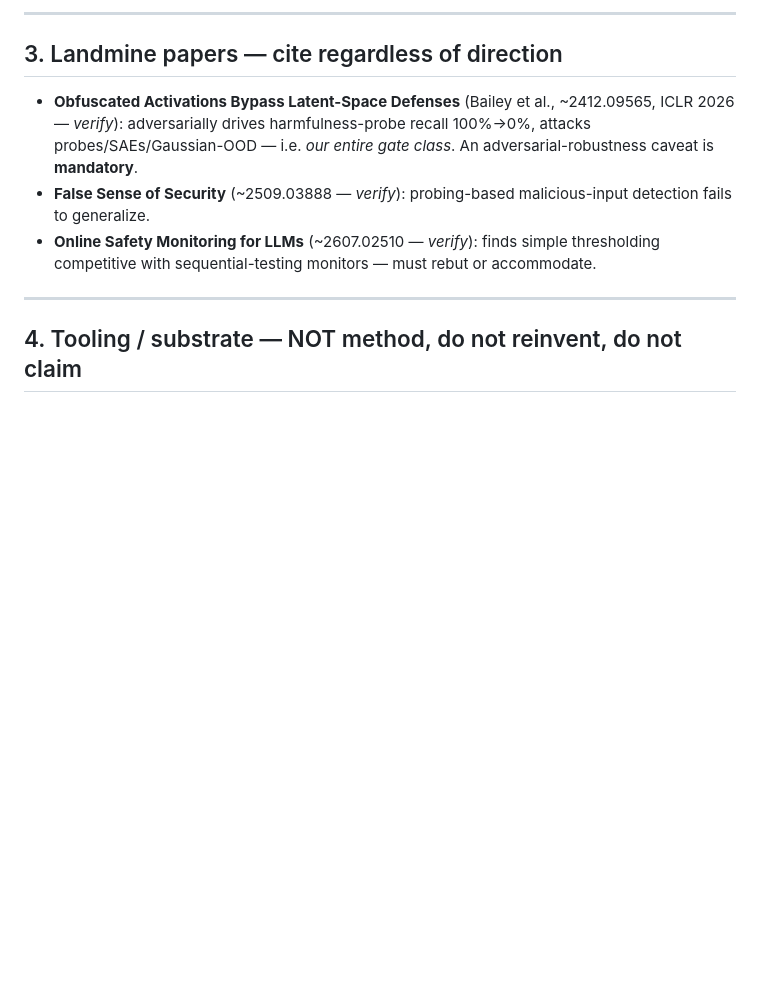
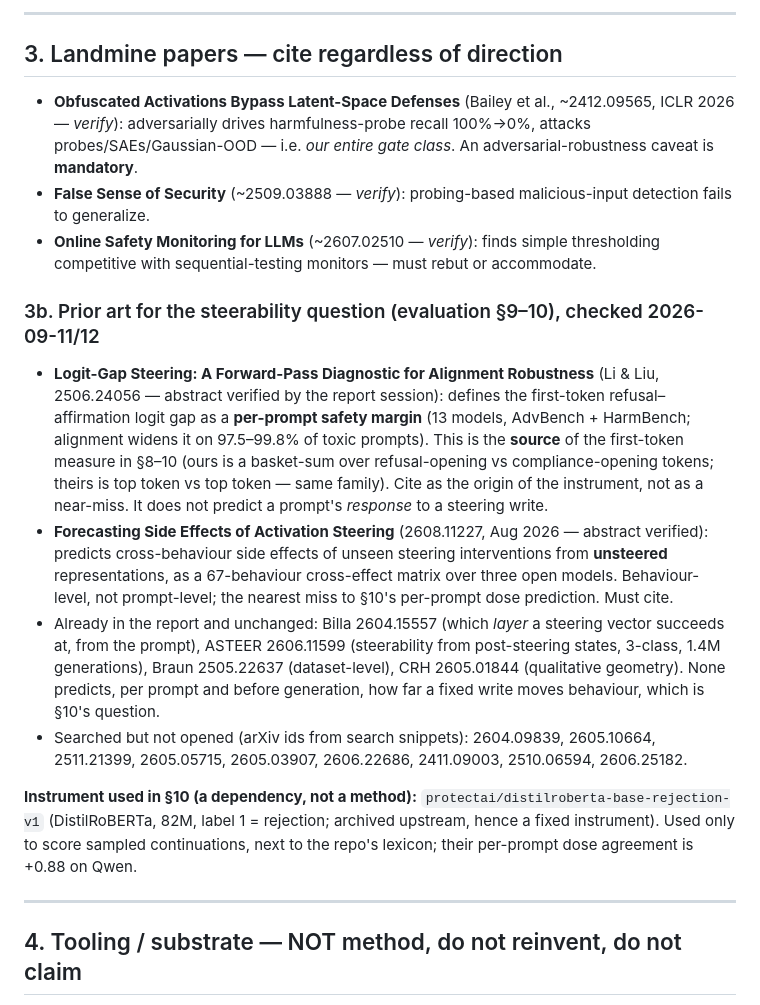
Before and after one commit to NISH1001/conceptgate, a Markdown page: docs/literature.md, the part around the change. Drawn GitHub-style; blank space fills up the shorter version.

Commit message:
literature: source of the first-token measure (Logit-Gap Steering), the side-effects forecasting near-miss, the rejection classifier as instrument

```diff
--- a/docs/literature.md
+++ b/docs/literature.md
@@ -101,6 +101,30 @@ CUSUM-style calibrated detection of drift-toward-a-concept across generated toke
 - **Online Safety Monitoring for LLMs** (~2607.02510 — *verify*): finds simple
   thresholding competitive with sequential-testing monitors — must rebut or accommodate.
 
+### 3b. Prior art for the steerability question (evaluation §9–10), checked 2026-09-11/12
+
+- **Logit-Gap Steering: A Forward-Pass Diagnostic for Alignment Robustness** (Li & Liu, 2506.24056 —
+  abstract verified by the report session): defines the first-token refusal–affirmation logit gap as a
+  **per-prompt safety margin** (13 models, AdvBench + HarmBench; alignment widens it on 97.5–99.8% of toxic
+  prompts). This is the **source** of the first-token measure in §8–10 (ours is a basket-sum over
+  refusal-opening vs compliance-opening tokens; theirs is top token vs top token — same family). Cite as
+  the origin of the instrument, not as a near-miss. It does not predict a prompt's *response* to a
+  steering write.
+- **Forecasting Side Effects of Activation Steering** (2608.11227, Aug 2026 — abstract verified): predicts
+  cross-behaviour side effects of unseen steering interventions from **unsteered** representations, as a
+  67-behaviour cross-effect matrix over three open models. Behaviour-level, not prompt-level; the nearest
+  miss to §10's per-prompt dose prediction. Must cite.
+- Already in the report and unchanged: Billa 2604.15557 (which *layer* a steering vector succeeds at, from
+  the prompt), ASTEER 2606.11599 (steerability from post-steering states, 3-class, 1.4M generations), Braun
+  2505.22637 (dataset-level), CRH 2605.01844 (qualitative geometry). None predicts, per prompt and before
+  generation, how far a fixed write moves behaviour, which is §10's question.
+- Searched but not opened (arXiv ids from search snippets): 2604.09839, 2605.10664, 2511.21399,
+  2605.05715, 2605.03907, 2606.22686, 2411.09003, 2510.06594, 2606.25182.
+
+**Instrument used in §10 (a dependency, not a method):** `protectai/distilroberta-base-rejection-v1`
+(DistilRoBERTa, 82M, label 1 = rejection; archived upstream, hence a fixed instrument). Used only to score
+sampled continuations, next to the repo's lexicon; their per-prompt dose agreement is +0.88 on Qwen.
+
 ---
 
 ## 4. Tooling / substrate — NOT method, do not reinvent, do not claim
```
